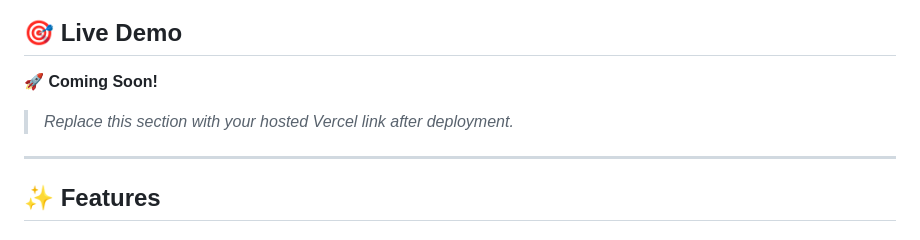
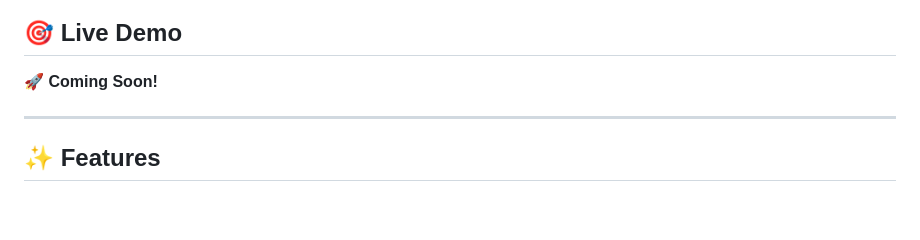
Before and after one commit to Technical-1/EmailAnalyzer, a Markdown page: README.md, the part around the change. Drawn GitHub-style; blank space fills up the shorter version.

```diff
--- a/README.md
+++ b/README.md
@@ -21,8 +21,6 @@ Explore years of archived emails offline. Automatically discover accounts, track
 
 <!-- PASTE YOUR VERCEL LINK HERE -->
 **🚀 Coming Soon!**
-
-> *Replace this section with your hosted Vercel link after deployment.*
 
 ---
 
```
